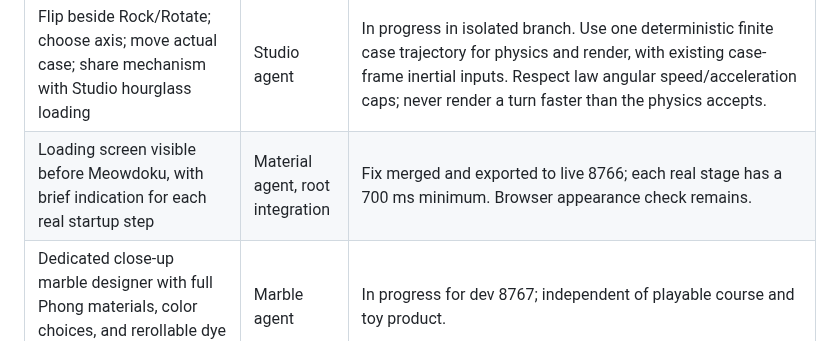
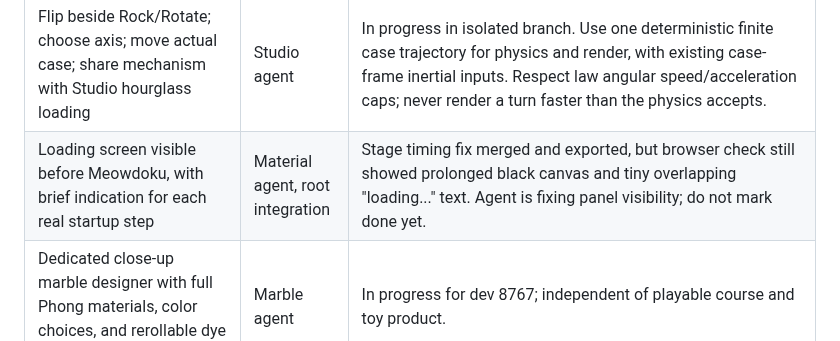
Before and after one commit to sangderenard/nogodsnomasters, a Markdown page: MEOWDOKU_NODUS_WORK_TRACKER_2026-11-07.md, the part around the change. Drawn GitHub-style.

Commit message:
Record remaining loading panel visibility failure

```diff
--- a/MEOWDOKU_NODUS_WORK_TRACKER_2026-11-07.md
+++ b/MEOWDOKU_NODUS_WORK_TRACKER_2026-11-07.md
@@ -17,7 +17,7 @@ This is the current queue for the requests made in this chat. "Live" means check
 | Finish 2D/3D hourglass toy | Root | 3D `sdf_toy` code in `turing-claude-integration-20261107`; scratch WebGPU small and 4k built. Layout merge, live product build/deploy, and 2D peg-filter clog remain. |
 | WebGPU build now; Wasm only on actual fallback need or server idle | Root | WebGPU toy small and 4k built in scratch. No Wasm build ran. On-demand/idle Wasm scheduling remains to implement; do not eagerly compile it. |
 | Flip beside Rock/Rotate; choose axis; move actual case; share mechanism with Studio hourglass loading | Studio agent | In progress in isolated branch. Use one deterministic finite case trajectory for physics and render, with existing case-frame inertial inputs. Respect law angular speed/acceleration caps; never render a turn faster than the physics accepts. |
-| Loading screen visible before Meowdoku, with brief indication for each real startup step | Material agent, root integration | Fix merged and exported to live 8766; each real stage has a 700 ms minimum. Browser appearance check remains. |
+| Loading screen visible before Meowdoku, with brief indication for each real startup step | Material agent, root integration | Stage timing fix merged and exported, but browser check still showed prolonged black canvas and tiny overlapping "loading..." text. Agent is fixing panel visibility; do not mark done yet. |
 | Dedicated close-up marble designer with full Phong materials, color choices, and rerollable dye shape | Marble agent | In progress for dev 8767; independent of playable course and toy product. |
 | Shift server backbone to Nodus KPN, with clearly marked CPython-only nodes | Root / future Nodus lane | Architecture audit saved. Implementation has not begun; first step is to map server duties to graph nodes and identify existing Nodus Python hosting and runtime boundaries. |
 
```
